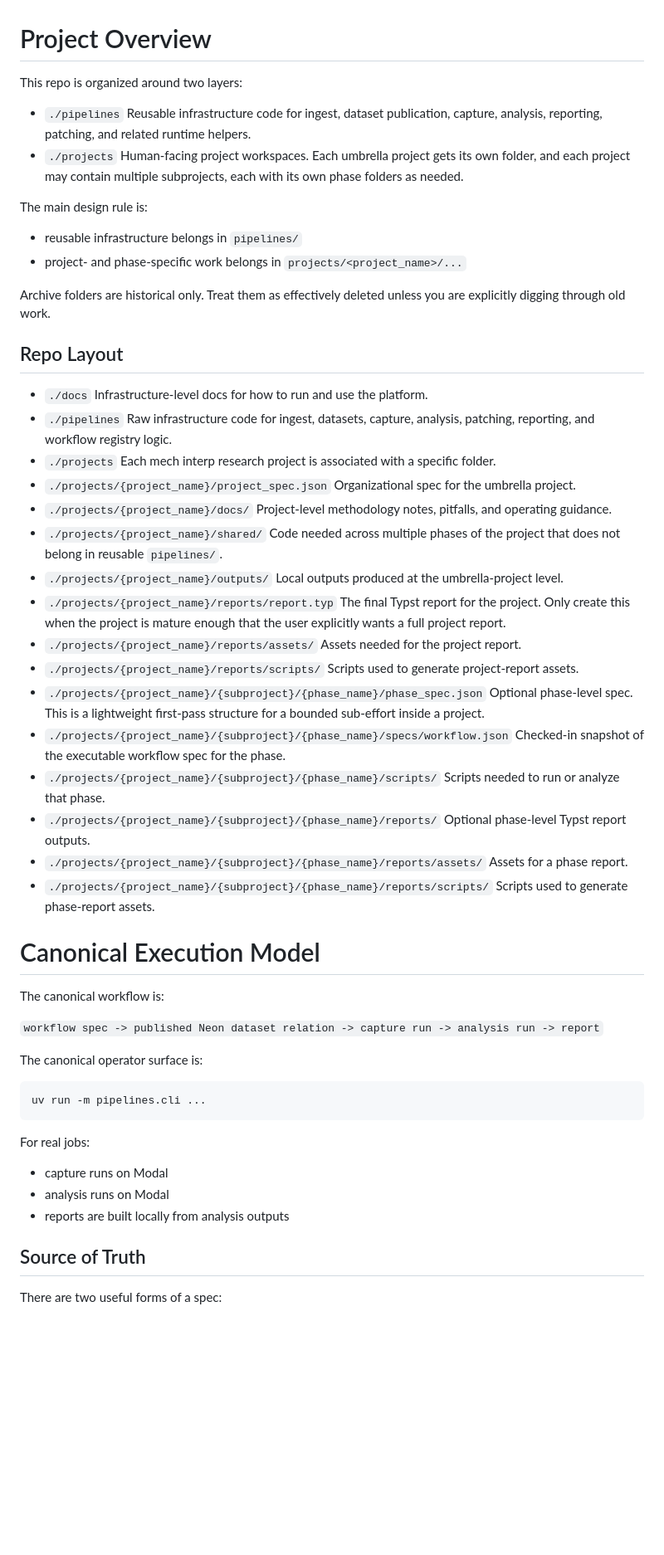
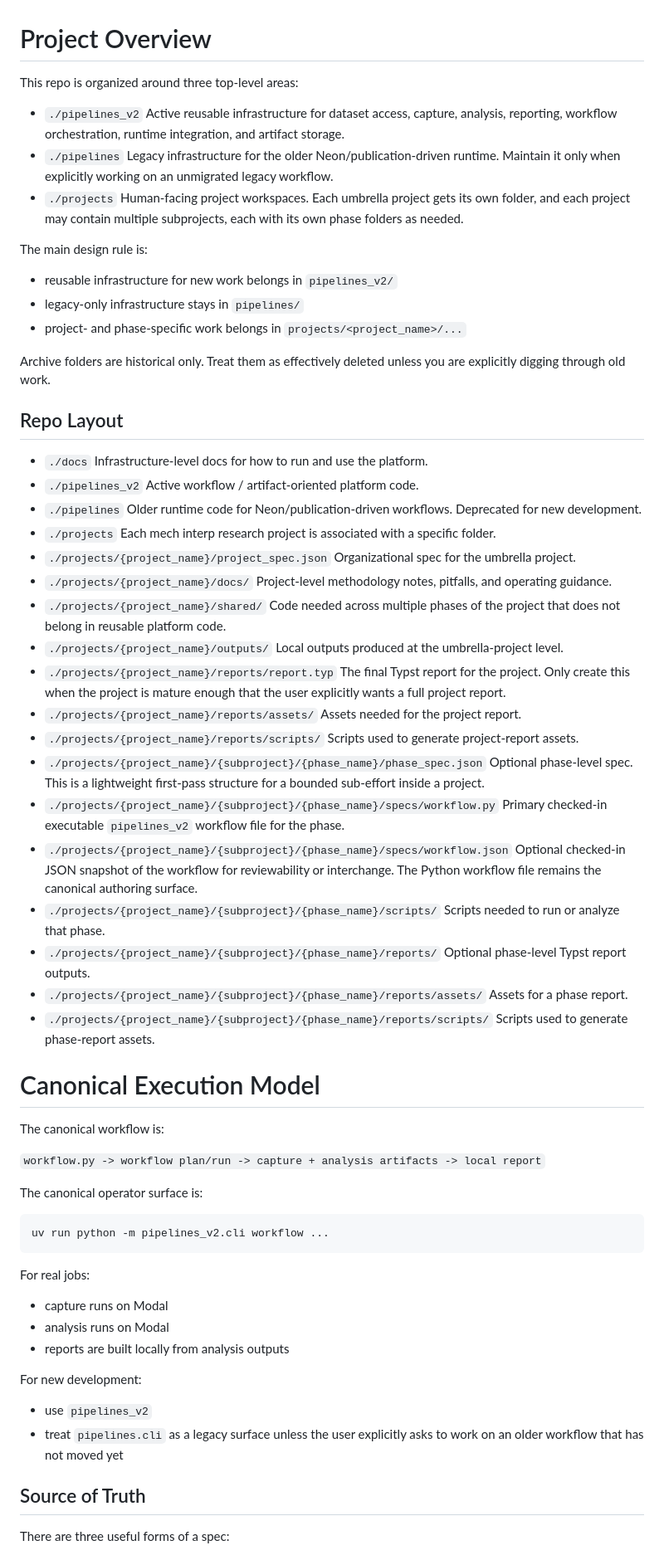
Before and after one commit to concordance-co/xenon, a Markdown page: AGENTS.md, the part around one of its changes. Shown at 83% size. Rendered like a GitHub page; blank space fills up the shorter version.

````diff
--- a/AGENTS.md
+++ b/AGENTS.md
@@ -1,10 +1,13 @@
 # Project Overview
 
-This repo is organized around two layers:
+This repo is organized around three top-level areas:
 
+- `./pipelines_v2`
+  Active reusable infrastructure for dataset access, capture, analysis,
+  reporting, workflow orchestration, runtime integration, and artifact storage.
 - `./pipelines`
-  Reusable infrastructure code for ingest, dataset publication, capture,
-  analysis, reporting, patching, and related runtime helpers.
+  Legacy infrastructure for the older Neon/publication-driven runtime.
+  Maintain it only when explicitly working on an unmigrated legacy workflow.
 - `./projects`
   Human-facing project workspaces. Each umbrella project gets its own folder,
   and each project may contain multiple subprojects, each with its own phase
@@ -12,7 +15,8 @@ This repo is organized around two layers:
 
 The main design rule is:
 
-- reusable infrastructure belongs in `pipelines/`
+- reusable infrastructure for new work belongs in `pipelines_v2/`
+- legacy-only infrastructure stays in `pipelines/`
 - project- and phase-specific work belongs in `projects/<project_name>/...`
 
 Archive folders are historical only. Treat them as effectively deleted unless
@@ -22,9 +26,11 @@ you are explicitly digging through old work.
 
 - `./docs`
   Infrastructure-level docs for how to run and use the platform.
+- `./pipelines_v2`
+  Active workflow / artifact-oriented platform code.
 - `./pipelines`
-  Raw infrastructure code for ingest, datasets, capture, analysis, patching,
-  reporting, and workflow registry logic.
+  Older runtime code for Neon/publication-driven workflows. Deprecated for new
+  development.
 - `./projects`
   Each mech interp research project is associated with a specific folder.
 - `./projects/{project_name}/project_spec.json`
@@ -33,7 +39,7 @@ you are explicitly digging through old work.
   Project-level methodology notes, pitfalls, and operating guidance.
 - `./projects/{project_name}/shared/`
   Code needed across multiple phases of the project that does not belong in
-  reusable `pipelines/`.
+  reusable platform code.
 - `./projects/{project_name}/outputs/`
   Local outputs produced at the umbrella-project level.
 - `./projects/{project_name}/reports/report.typ`
@@ -46,8 +52,11 @@ you are explicitly digging through old work.
 - `./projects/{project_name}/{subproject}/{phase_name}/phase_spec.json`
   Optional phase-level spec. This is a lightweight first-pass structure for a
   bounded sub-effort inside a project.
+- `./projects/{project_name}/{subproject}/{phase_name}/specs/workflow.py`
+  Primary checked-in executable `pipelines_v2` workflow file for the phase.
 - `./projects/{project_name}/{subproject}/{phase_name}/specs/workflow.json`
-  Checked-in snapshot of the executable workflow spec for the phase.
+  Optional checked-in JSON snapshot of the workflow for reviewability or
+  interchange. The Python workflow file remains the canonical authoring surface.
 - `./projects/{project_name}/{subproject}/{phase_name}/scripts/`
   Scripts needed to run or analyze that phase.
 - `./projects/{project_name}/{subproject}/{phase_name}/reports/`
@@ -61,12 +70,12 @@ you are explicitly digging through old work.
 
 The canonical workflow is:
 
-`workflow spec -> published Neon dataset relation -> capture run -> analysis run -> report`
+`workflow.py -> workflow plan/run -> capture + analysis artifacts -> local report`
 
 The canonical operator surface is:
 
 ```bash
-uv run -m pipelines.cli ...
+uv run python -m pipelines_v2.cli workflow ...
 ```
 
 For real jobs:
@@ -75,7 +84,13 @@ For real jobs:
 - analysis runs on Modal
 - reports are built locally from analysis outputs
 
+For new development:
+
+- use `pipelines_v2`
+- treat `pipelines.cli` as a legacy surface unless the user explicitly asks to
+  work on an older workflow that has not moved yet
+
 ## Source of Truth
 
-There are two useful forms of a spec:
+There are three useful forms of a spec:
 
````
Also changed, not shown: other parts of AGENTS.md (+44 -44 lines).
